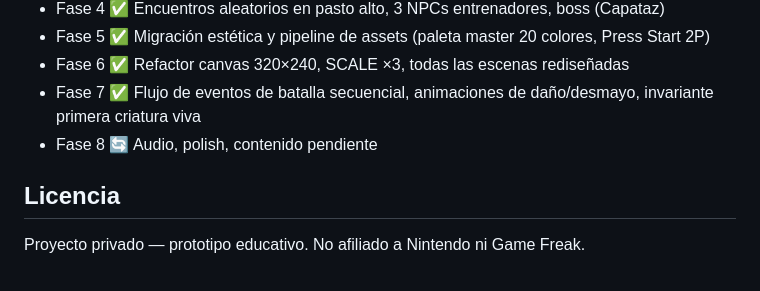
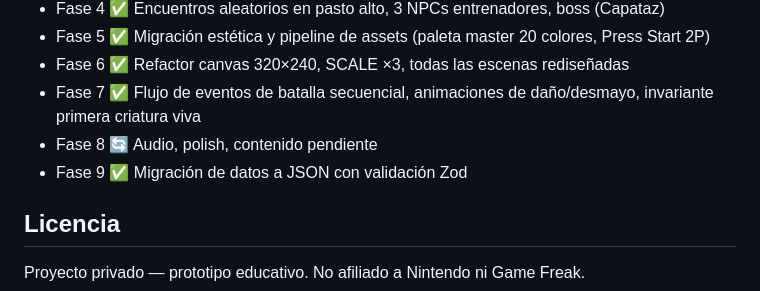
Before and after one commit to gastitan/argenmon, a Markdown page: README.md, the part around the change. Rendered like a GitHub page.

Commit message:
docs: sync README and CLAUDE.md with Fase 9 (JSON data migration)
Co-Authored-By: Claude Sonnet 4.6 <noreply@anthropic.com>

```diff
--- a/README.md
+++ b/README.md
@@ -84,6 +84,7 @@ public/
 - Fase 6 ✅ Refactor canvas 320×240, SCALE ×3, todas las escenas rediseñadas
 - Fase 7 ✅ Flujo de eventos de batalla secuencial, animaciones de daño/desmayo, invariante primera criatura viva
 - Fase 8 🔄 Audio, polish, contenido pendiente
+- Fase 9 ✅ Migración de datos a JSON con validación Zod
 
 ## Licencia
 
```
Also changed, not shown: CLAUDE.md (+30 -10 lines).
